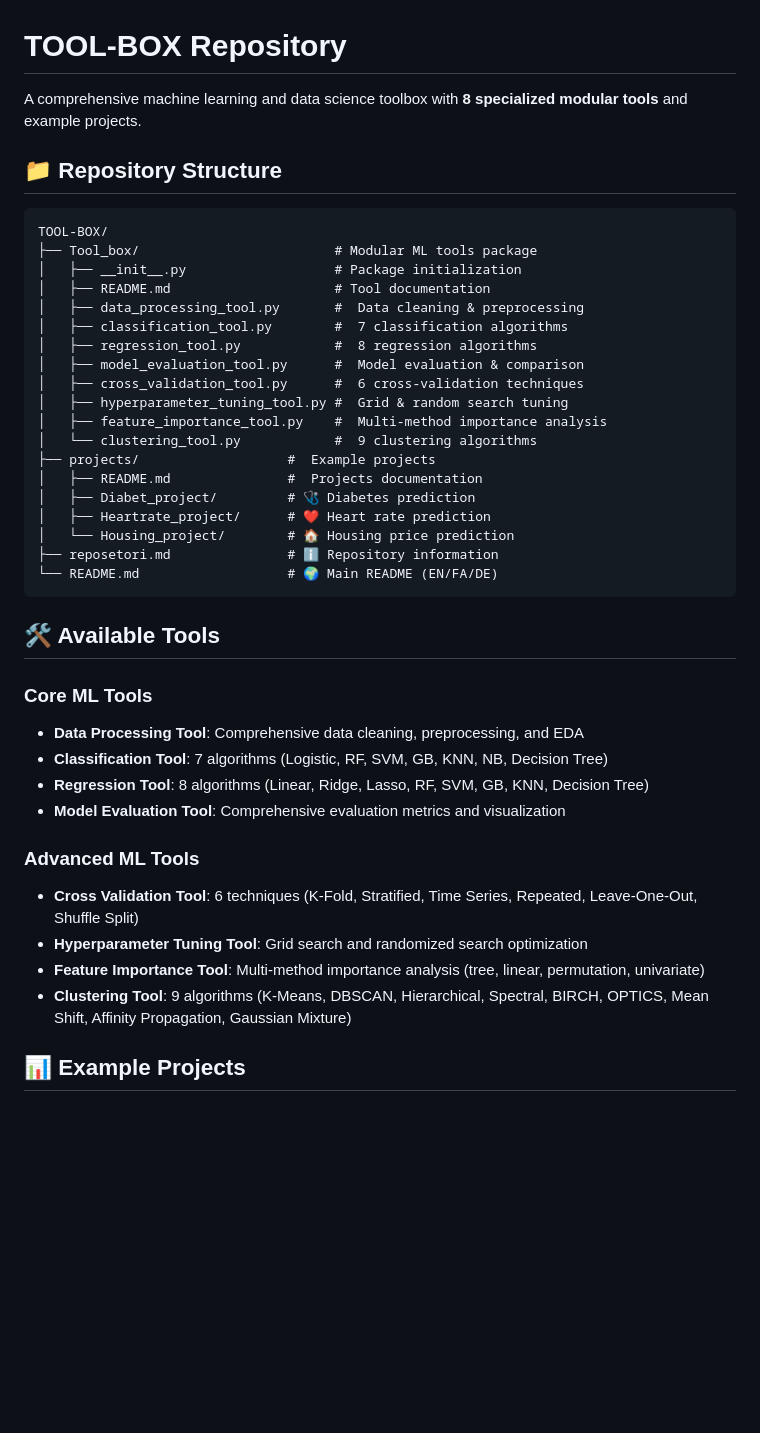
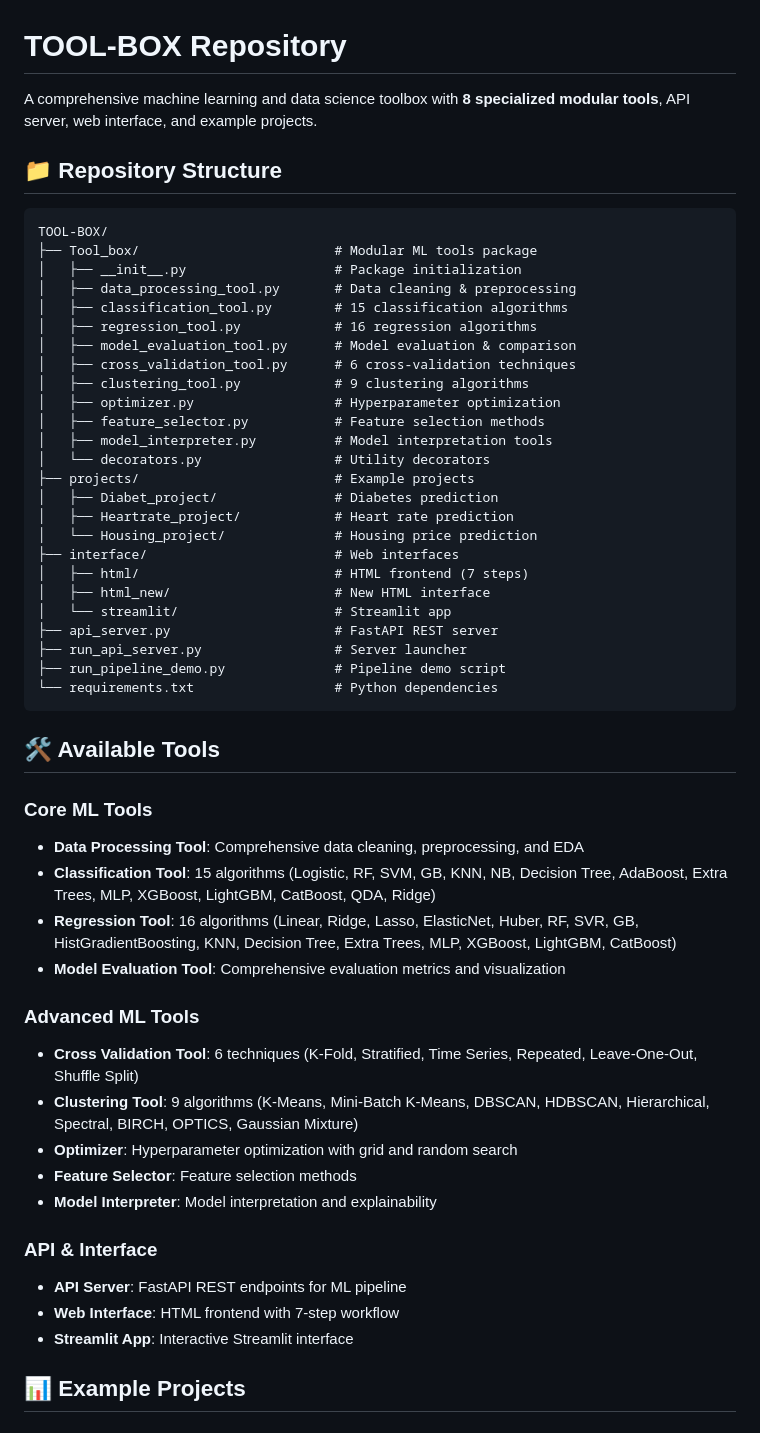
Before and after one commit to Arefmtl/TOOL-BOX, a Markdown page: README.md, the part around one of its changes. GitHub-like rendering; blank space fills up the shorter version.

Commit message:
docs: update README for v3.0 changes and bug fixes

````diff
--- a/README.md
+++ b/README.md
@@ -1,6 +1,6 @@
 # TOOL-BOX Repository
 
-A comprehensive machine learning and data science toolbox with **8 specialized modular tools** and example projects.
+A comprehensive machine learning and data science toolbox with **8 specialized modular tools**, API server, web interface, and example projects.
 
 ## 📁 Repository Structure
 
@@ -8,37 +8,49 @@ A comprehensive machine learning and data science toolbox with **8 specialized m
 TOOL-BOX/
 ├── Tool_box/                         # Modular ML tools package
 │   ├── __init__.py                   # Package initialization
-│   ├── README.md                     # Tool documentation
-│   ├── data_processing_tool.py       #  Data cleaning & preprocessing
-│   ├── classification_tool.py        #  7 classification algorithms
-│   ├── regression_tool.py            #  8 regression algorithms
-│   ├── model_evaluation_tool.py      #  Model evaluation & comparison
-│   ├── cross_validation_tool.py      #  6 cross-validation techniques
-│   ├── hyperparameter_tuning_tool.py #  Grid & random search tuning
-│   ├── feature_importance_tool.py    #  Multi-method importance analysis
-│   └── clustering_tool.py            #  9 clustering algorithms
-├── projects/                   #  Example projects
-│   ├── README.md               #  Projects documentation
-│   ├── Diabet_project/         # 🩺 Diabetes prediction
-│   ├── Heartrate_project/      # ❤️ Heart rate prediction
-│   └── Housing_project/        # 🏠 Housing price prediction
-├── reposetori.md               # ℹ️ Repository information
-└── README.md                   # 🌍 Main README (EN/FA/DE)
+│   ├── data_processing_tool.py       # Data cleaning & preprocessing
+│   ├── classification_tool.py        # 15 classification algorithms
+│   ├── regression_tool.py            # 16 regression algorithms
+│   ├── model_evaluation_tool.py      # Model evaluation & comparison
+│   ├── cross_validation_tool.py      # 6 cross-validation techniques
+│   ├── clustering_tool.py            # 9 clustering algorithms
+│   ├── optimizer.py                  # Hyperparameter optimization
+│   ├── feature_selector.py           # Feature selection methods
+│   ├── model_interpreter.py          # Model interpretation tools
+│   └── decorators.py                 # Utility decorators
+├── projects/                         # Example projects
+│   ├── Diabet_project/               # Diabetes prediction
+│   ├── Heartrate_project/            # Heart rate prediction
+│   └── Housing_project/              # Housing price prediction
+├── interface/                        # Web interfaces
+│   ├── html/                         # HTML frontend (7 steps)
+│   ├── html_new/                     # New HTML interface
+│   └── streamlit/                    # Streamlit app
+├── api_server.py                     # FastAPI REST server
+├── run_api_server.py                 # Server launcher
+├── run_pipeline_demo.py              # Pipeline demo script
+└── requirements.txt                  # Python dependencies
 ```
 
 ## 🛠️ Available Tools
 
 ### Core ML Tools
 - **Data Processing Tool**: Comprehensive data cleaning, preprocessing, and EDA
-- **Classification Tool**: 7 algorithms (Logistic, RF, SVM, GB, KNN, NB, Decision Tree)
-- **Regression Tool**: 8 algorithms (Linear, Ridge, Lasso, RF, SVM, GB, KNN, Decision Tree)
+- **Classification Tool**: 15 algorithms (Logistic, RF, SVM, GB, KNN, NB, Decision Tree, AdaBoost, Extra Trees, MLP, XGBoost, LightGBM, CatBoost, QDA, Ridge)
+- **Regression Tool**: 16 algorithms (Linear, Ridge, Lasso, ElasticNet, Huber, RF, SVR, GB, HistGradientBoosting, KNN, Decision Tree, Extra Trees, MLP, XGBoost, LightGBM, CatBoost)
 - **Model Evaluation Tool**: Comprehensive evaluation metrics and visualization
 
 ### Advanced ML Tools
 - **Cross Validation Tool**: 6 techniques (K-Fold, Stratified, Time Series, Repeated, Leave-One-Out, Shuffle Split)
-- **Hyperparameter Tuning Tool**: Grid search and randomized search optimization
-- **Feature Importance Tool**: Multi-method importance analysis (tree, linear, permutation, univariate)
-- **Clustering Tool**: 9 algorithms (K-Means, DBSCAN, Hierarchical, Spectral, BIRCH, OPTICS, Mean Shift, Affinity Propagation, Gaussian Mixture)
+- **Clustering Tool**: 9 algorithms (K-Means, Mini-Batch K-Means, DBSCAN, HDBSCAN, Hierarchical, Spectral, BIRCH, OPTICS, Gaussian Mixture)
+- **Optimizer**: Hyperparameter optimization with grid and random search
+- **Feature Selector**: Feature selection methods
+- **Model Interpreter**: Model interpretation and explainability
+
+### API & Interface
+- **API Server**: FastAPI REST endpoints for ML pipeline
+- **Web Interface**: HTML frontend with 7-step workflow
+- **Streamlit App**: Interactive Streamlit interface
 
 ## 📊 Example Projects
 
````
Also changed, not shown: other parts of README.md (+16 -0 lines).
